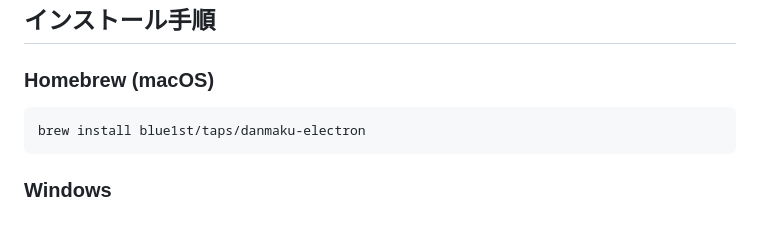
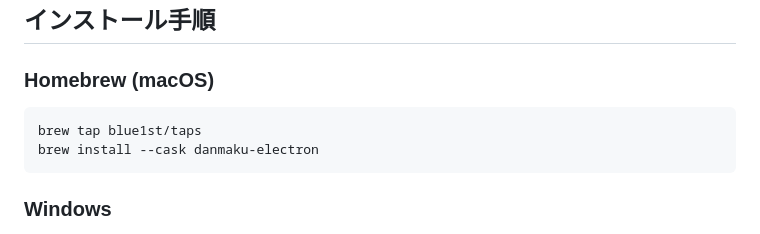
Before and after one commit to blue1st/danmaku-electron, a Markdown page: README.md, the part around the change. Rendered like a GitHub page.

Commit message:
docs: update project documentation in README.md

````diff
--- a/README.md
+++ b/README.md
@@ -30,8 +30,10 @@
 ## インストール手順
 
 ### Homebrew (macOS)
+
 ```bash
-brew install blue1st/taps/danmaku-electron
+brew tap blue1st/taps
+brew install --cask danmaku-electron
 ```
 
 ### Windows
````
